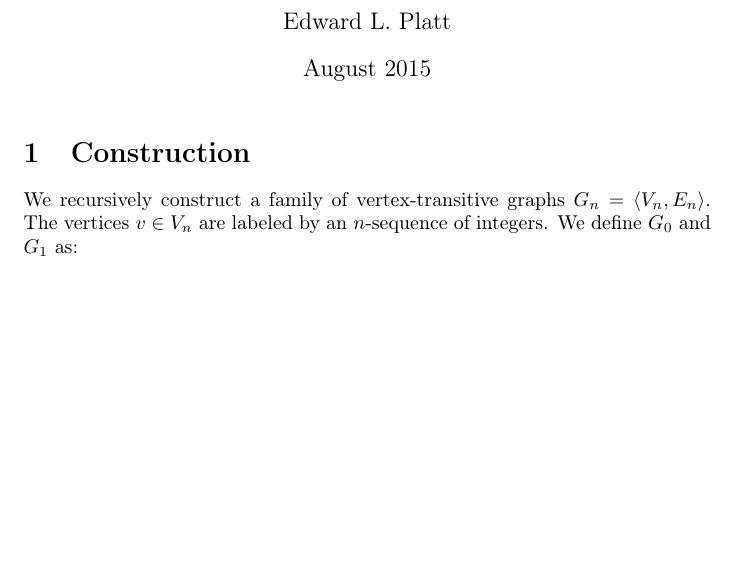
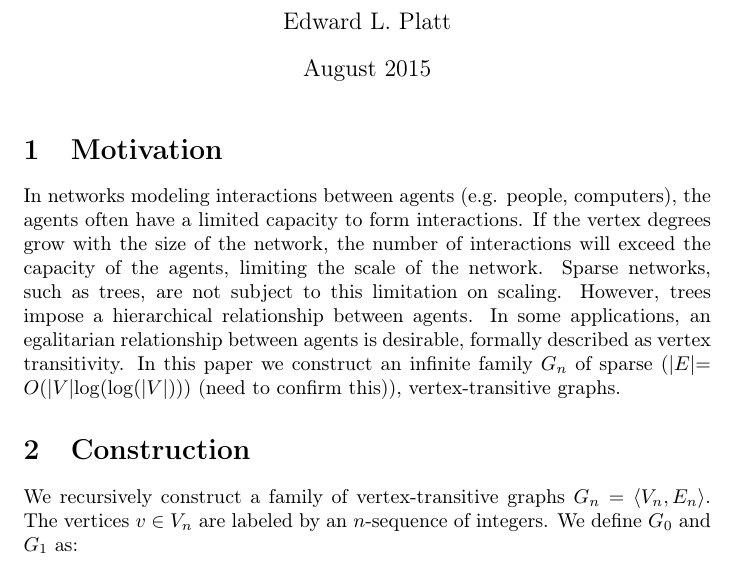
Before and after one commit to elplatt/Paper-VTGraph, a LaTeX document (vtgraph.tex): part of page 1 of 4, cut so that both start at the same text, the shorter picture padded with empty space. Compiled offline with pdfLaTeX.

Commit message:
Add motivation.

```diff
--- a/vtgraph.tex
+++ b/vtgraph.tex
@@ -24,6 +24,20 @@
 \begin{document}
 
 \maketitle
+
+\section{Motivation}
+In networks modeling interactions between agents (e.g. people, computers),
+the agents often have a limited capacity to form interactions.
+If the vertex degrees grow with the size of the network,
+the number of interactions will exceed the capacity of the agents,
+limiting the scale of the network.
+Sparse networks, such as trees, are not subject to this limitation on scaling.
+However, trees impose a hierarchical relationship between agents.
+In some applications, an egalitarian relationship between agents is desirable,
+formally described as vertex transitivity.
+In this paper we construct an infinite family $G_n$
+of sparse ($|E| = O(|V|\log(\log(|V|)))$
+(need to confirm this)), vertex-transitive graphs.
 
 \section{Construction}
 
```
Also changed, not shown: vtgraph.pdf.
